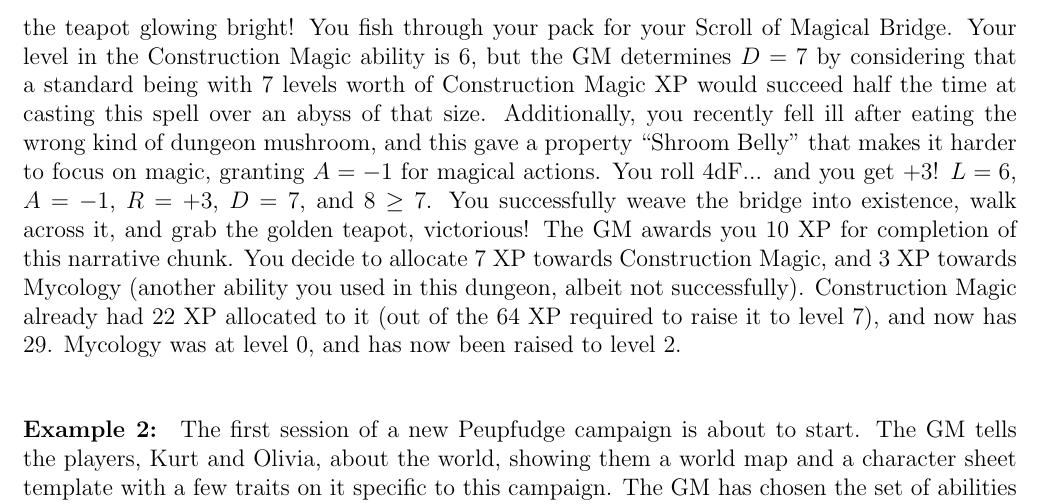
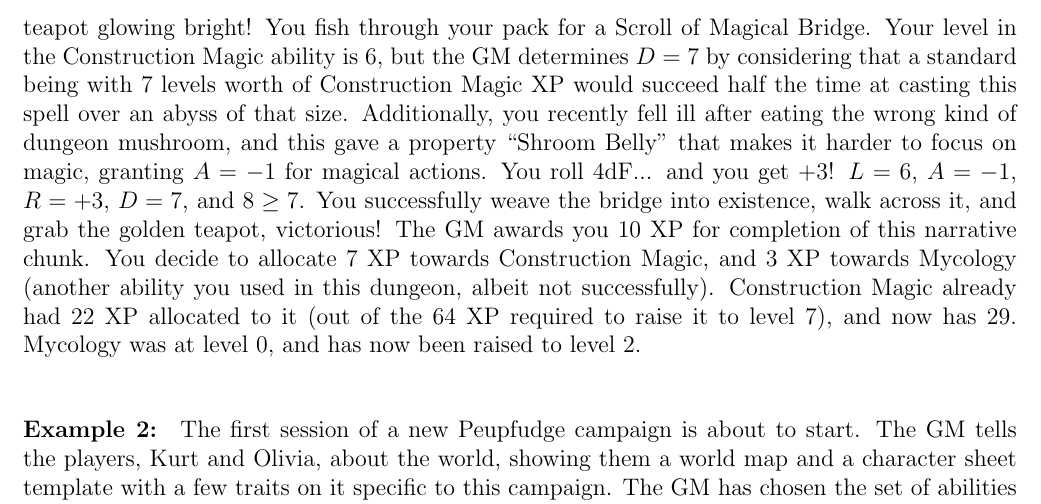
Before and after one commit to ebrahimebrahim/peupfudge, a LaTeX document (manual/peupfudge.tex, which reads manual/examples.tex): part of page 6 of 11, cut so that both start at the same text. Compiled offline with pdfLaTeX.

Commit message:
example polish: mitigate overabundance of "your"

```diff
--- a/manual/examples.tex
+++ b/manual/examples.tex
@@ -7,7 +7,7 @@
 You are a mage. You are near the end of an arduous journey to find a golden teapot at the end of a treacherous dungeon.
 You open the door to the final room, and find yourself in a long, narrow room largely taken up by a gaping abyss.
 On the other side of the abyss you see the teapot glowing bright!
-You fish through your pack for your Scroll of Magical Bridge.
+You fish through your pack for a Scroll of Magical Bridge.
 Your level in the Construction Magic ability is $6$,
 but the GM determines
 $D = 7$
```
